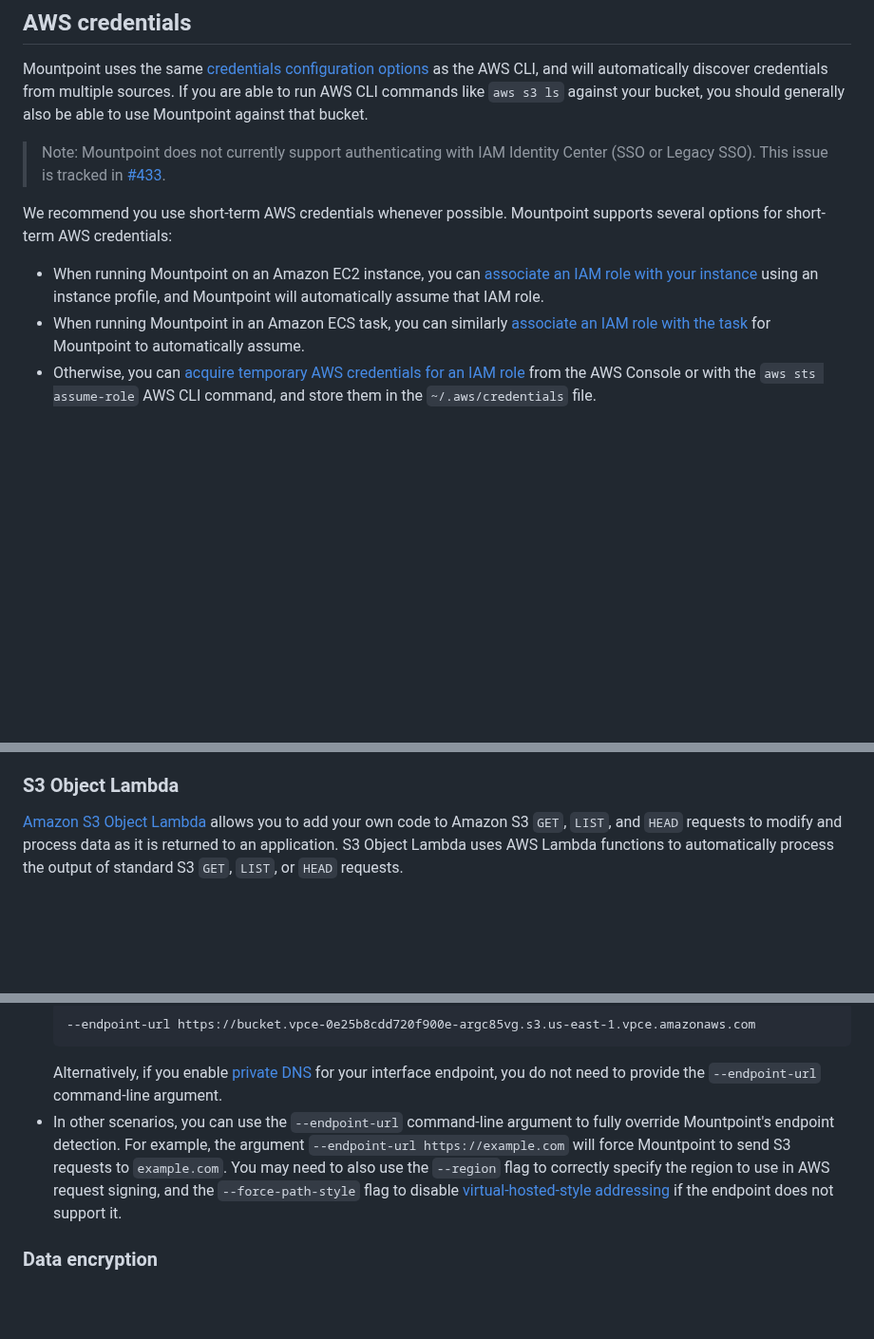
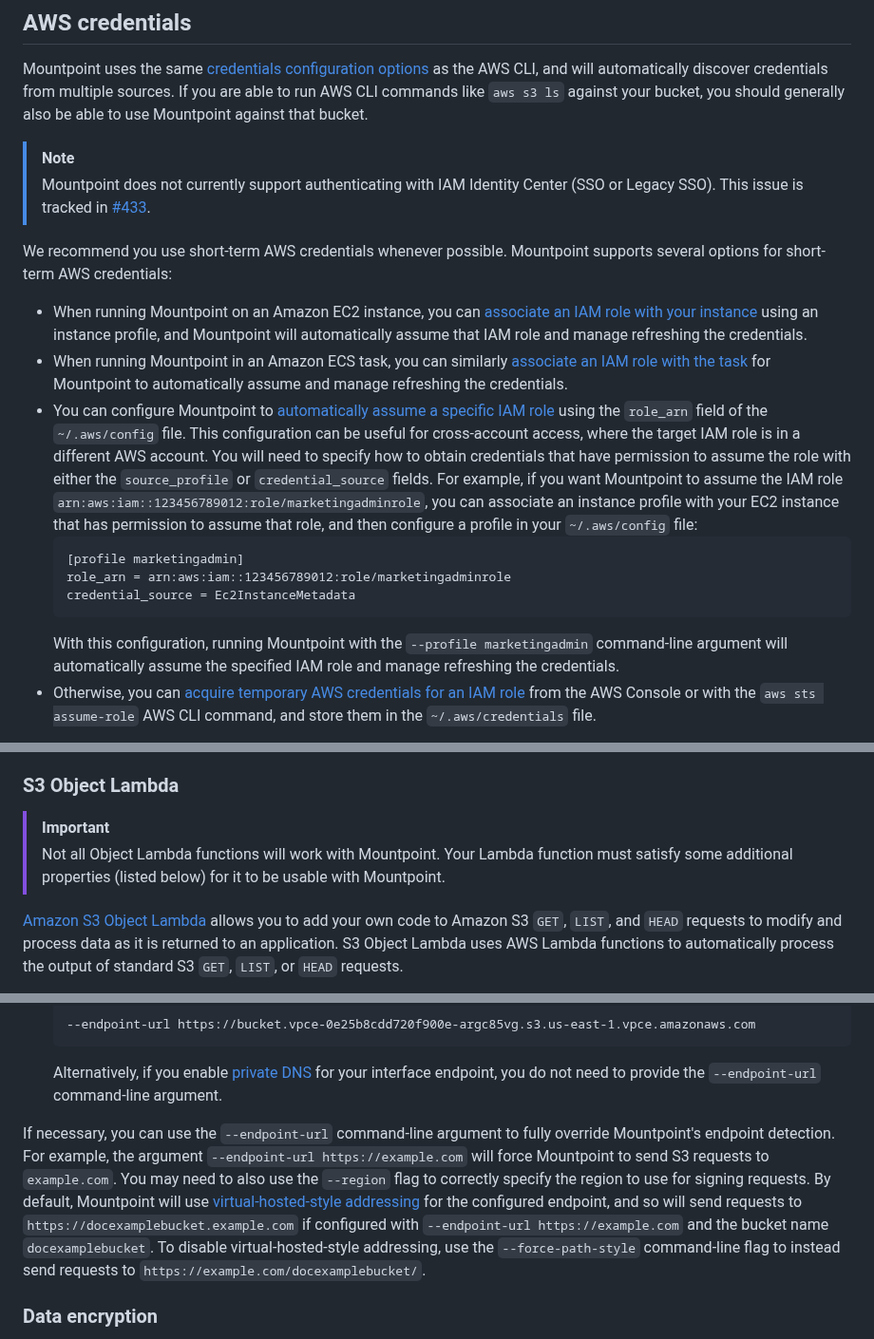
Before and after one commit to awslabs/mountpoint-s3, a Markdown page: doc/CONFIGURATION.md, 3 parts joined by grey strips. Shown at 95% size. Rendered like a GitHub page; blank space fills up the shorter version.

Commit message:
Expand a few documentation things
Capturing answers to a few common questions we've had recently that
weren't obvious from the docs. I also learned about [highlights][]
and had some fun with them.

[highlights]: https://github.com/orgs/community/discussions/16925

Signed-off-by: James Bornholt <bornholt@amazon.com>

````diff
--- a/doc/CONFIGURATION.md
+++ b/doc/CONFIGURATION.md
@@ -14,11 +14,19 @@ We've tried hard to make this simple command adopt good defaults for most scenar
 
 Mountpoint uses the same [credentials configuration options](https://docs.aws.amazon.com/cli/latest/userguide/cli-chap-configure.html) as the AWS CLI, and will automatically discover credentials from multiple sources. If you are able to run AWS CLI commands like `aws s3 ls` against your bucket, you should generally also be able to use Mountpoint against that bucket.
 
-> Note: Mountpoint does not currently support authenticating with IAM Identity Center (SSO or Legacy SSO). This issue is tracked in [#433](https://github.com/awslabs/mountpoint-s3/issues/433).
+> [!NOTE]
+> Mountpoint does not currently support authenticating with IAM Identity Center (SSO or Legacy SSO). This issue is tracked in [#433](https://github.com/awslabs/mountpoint-s3/issues/433).
 
 We recommend you use short-term AWS credentials whenever possible. Mountpoint supports several options for short-term AWS credentials:
-* When running Mountpoint on an Amazon EC2 instance, you can [associate an IAM role with your instance](https://docs.aws.amazon.com/AWSEC2/latest/UserGuide/iam-roles-for-amazon-ec2.html) using an instance profile, and Mountpoint will automatically assume that IAM role.
-* When running Mountpoint in an Amazon ECS task, you can similarly [associate an IAM role with the task](https://docs.aws.amazon.com/AmazonECS/latest/developerguide/task-iam-roles.html) for Mountpoint to automatically assume.
+* When running Mountpoint on an Amazon EC2 instance, you can [associate an IAM role with your instance](https://docs.aws.amazon.com/AWSEC2/latest/UserGuide/iam-roles-for-amazon-ec2.html) using an instance profile, and Mountpoint will automatically assume that IAM role and manage refreshing the credentials.
+* When running Mountpoint in an Amazon ECS task, you can similarly [associate an IAM role with the task](https://docs.aws.amazon.com/AmazonECS/latest/developerguide/task-iam-roles.html) for Mountpoint to automatically assume and manage refreshing the credentials.
+* You can configure Mountpoint to [automatically assume a specific IAM role](https://docs.aws.amazon.com/cli/latest/userguide/cli-configure-role.html#cli-role-overview) using the `role_arn` field of the `~/.aws/config` file. This configuration can be useful for cross-account access, where the target IAM role is in a different AWS account. You will need to specify how to obtain credentials that have permission to assume the role with either the `source_profile` or `credential_source` fields. For example, if you want Mountpoint to assume the IAM role `arn:aws:iam::123456789012:role/marketingadminrole`, you can associate an instance profile with your EC2 instance that has permission to assume that role, and then configure a profile in your `~/.aws/config` file:
+  ```
+  [profile marketingadmin]
+  role_arn = arn:aws:iam::123456789012:role/marketingadminrole
+  credential_source = Ec2InstanceMetadata
+  ```
+  With this configuration, running Mountpoint with the `--profile marketingadmin` command-line argument will automatically assume the specified IAM role and manage refreshing the credentials.
 * Otherwise, you can [acquire temporary AWS credentials for an IAM role](https://docs.aws.amazon.com/cli/latest/userguide/cli-authentication-short-term.html) from the AWS Console or with the `aws sts assume-role` AWS CLI command, and store them in the `~/.aws/credentials` file.
 
 If you need to use long-term AWS credentials, you can [store them in the configuration and credentials files](https://docs.aws.amazon.com/cli/latest/userguide/cli-configure-files.html) in `~/.aws`, or [specify them with environment variables](https://docs.aws.amazon.com/cli/latest/userguide/cli-configure-envvars.html) (`AWS_ACCESS_KEY_ID` and `AWS_SECRET_ACCESS_KEY`).
@@ -106,6 +114,9 @@ then you can mount your S3 bucket to the `/path/to/mount` directory with either
 
 ### S3 Object Lambda
 
+> [!IMPORTANT]
+> Not all Object Lambda functions will work with Mountpoint. Your Lambda function must satisfy some additional properties (listed below) for it to be usable with Mountpoint.
+
 [Amazon S3 Object Lambda](https://docs.aws.amazon.com/AmazonS3/latest/userguide/transforming-objects.html) allows you to add your own code to Amazon S3 `GET`, `LIST`, and `HEAD` requests to modify and process data as it is returned to an application. S3 Object Lambda uses AWS Lambda functions to automatically process the output of standard S3 `GET`, `LIST`, or `HEAD` requests.
 
 You can use S3 Object Lambda with Mountpoint by mounting an [Object Lambda Access Point](https://docs.aws.amazon.com/AmazonS3/latest/userguide/olap-use.html). Mounting an Object Lambda Access Point works the same way as [mounting an access point](#access-points), by specifying either the ARN or the bucket-style alias of the Object Lambda Access Point as the bucket argument to `mount-s3`. To use S3 Object Lambda with Mountpoint (or any other client), your IAM identity needs [additional permissions](https://docs.aws.amazon.com/AmazonS3/latest/userguide/olap-policies.html).
@@ -126,7 +137,8 @@ In most scenarios, Mountpoint automatically infers the appropriate Amazon S3 end
   --endpoint-url https://bucket.vpce-0e25b8cdd720f900e-argc85vg.s3.us-east-1.vpce.amazonaws.com
   ```
   Alternatively, if you enable [private DNS](https://docs.aws.amazon.com/AmazonS3/latest/userguide/privatelink-interface-endpoints.html#private-dns) for your interface endpoint, you do not need to provide the `--endpoint-url` command-line argument.
-* In other scenarios, you can use the `--endpoint-url` command-line argument to fully override Mountpoint's endpoint detection. For example, the argument `--endpoint-url https://example.com` will force Mountpoint to send S3 requests to `example.com`. You may need to also use the `--region` flag to correctly specify the region to use in AWS request signing, and the `--force-path-style` flag to disable [virtual-hosted-style addressing](https://docs.aws.amazon.com/AmazonS3/latest/userguide/VirtualHosting.html) if the endpoint does not support it.
+
+If necessary, you can use the `--endpoint-url` command-line argument to fully override Mountpoint's endpoint detection. For example, the argument `--endpoint-url https://example.com` will force Mountpoint to send S3 requests to `example.com`. You may need to also use the `--region` flag to correctly specify the region to use for signing requests. By default, Mountpoint will use [virtual-hosted-style addressing](https://docs.aws.amazon.com/AmazonS3/latest/userguide/VirtualHosting.html) for the configured endpoint, and so will send requests to `https://docexamplebucket.example.com` if configured with `--endpoint-url https://example.com` and the bucket name `docexamplebucket`. To disable virtual-hosted-style addressing, use the `--force-path-style` command-line flag to instead send requests to `https://example.com/docexamplebucket/`.
 
 ### Data encryption
 
````
Also changed, not shown: 1 other file.
